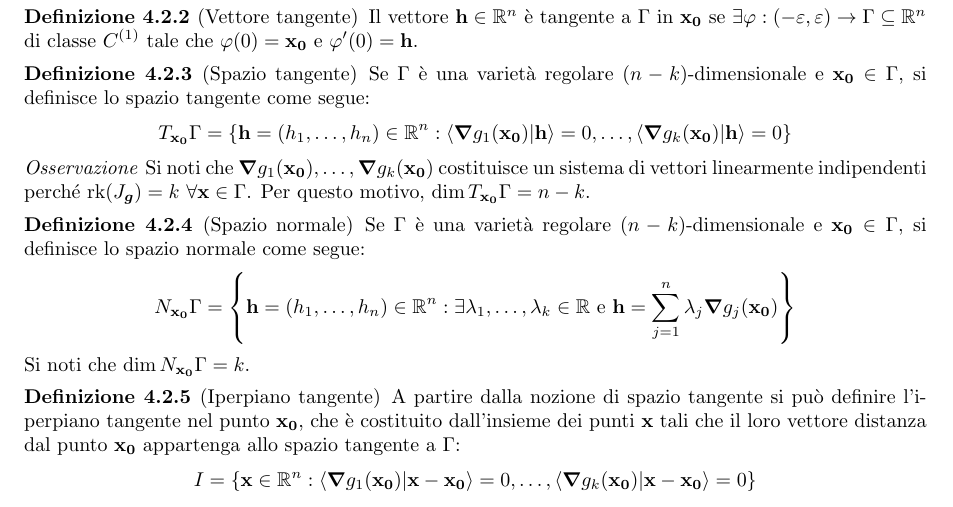
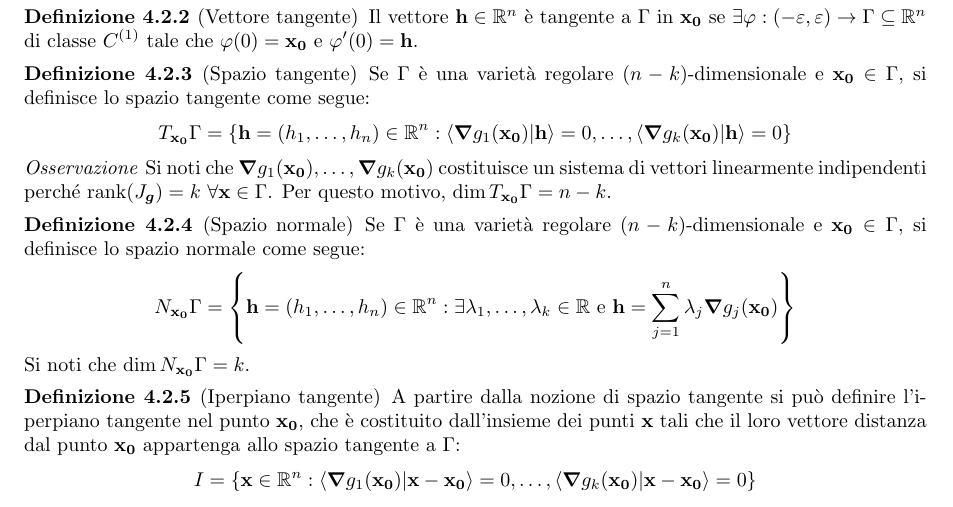
Before and after one commit to LuckeeDev/LuTeX, a LaTeX book (tex/analysis_2/analysis_2.tex, which reads tex/analysis_2/4_calculus_nvals.tex): part of page 16 of 20, cut so that both start at the same text. Compiled offline with pdfLaTeX.

Commit message:
remove \rk

```diff
--- a/tex/analysis_2/4_calculus_nvals.tex
+++ b/tex/analysis_2/4_calculus_nvals.tex
@@ -88,7 +88,7 @@
 \end{definition}
 
 \begin{remark}
-    Si noti che $\grad g_1(\vb{x_0}),\dots,\grad g_k (\vb{x_0})$ costituisce un sistema di vettori linearmente indipendenti perché $\rk(J_{\bm g})=k \ \forall \vb{x} \in \Gamma$. Per questo motivo, $\dim T_{\vb{x_0}}\Gamma= n-k$.
+    Si noti che $\grad g_1(\vb{x_0}),\dots,\grad g_k (\vb{x_0})$ costituisce un sistema di vettori linearmente indipendenti perché $\rank(J_{\bm g})=k \ \forall \vb{x} \in \Gamma$. Per questo motivo, $\dim T_{\vb{x_0}}\Gamma= n-k$.
 \end{remark}
 
 \begin{definition}
--- a/tex/analysis_2/analysis_2.tex
+++ b/tex/analysis_2/analysis_2.tex
@@ -18,7 +18,6 @@
 \newcommand{\tc}{\text{ tale che }}
 \newcommand{\with}{\text{ con }}
 \newcommand{\e}{\text{ e }}
-\DeclareMathOperator{\rk}{rk}
 
 % Used to have letter lists
 \usepackage[shortlabels]{enumitem}
```
Also changed, not shown: 1 other file.
